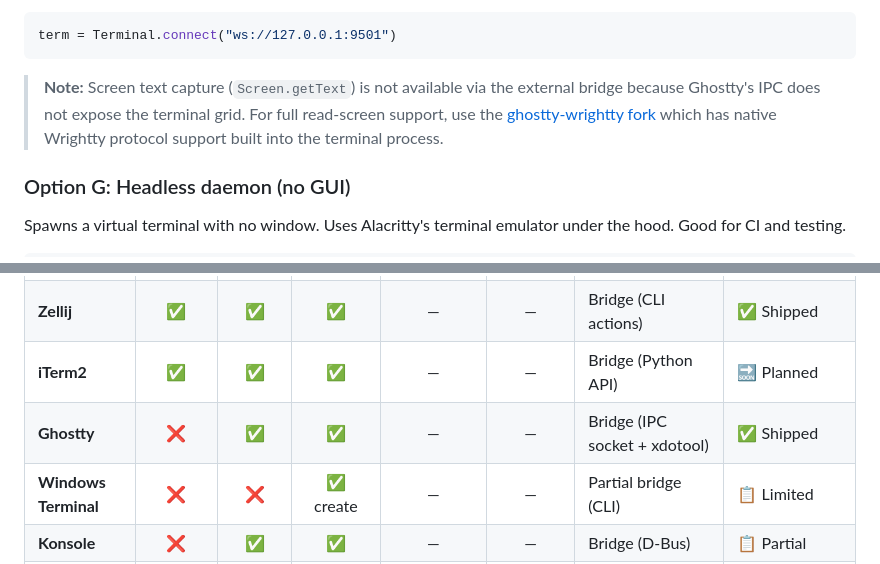
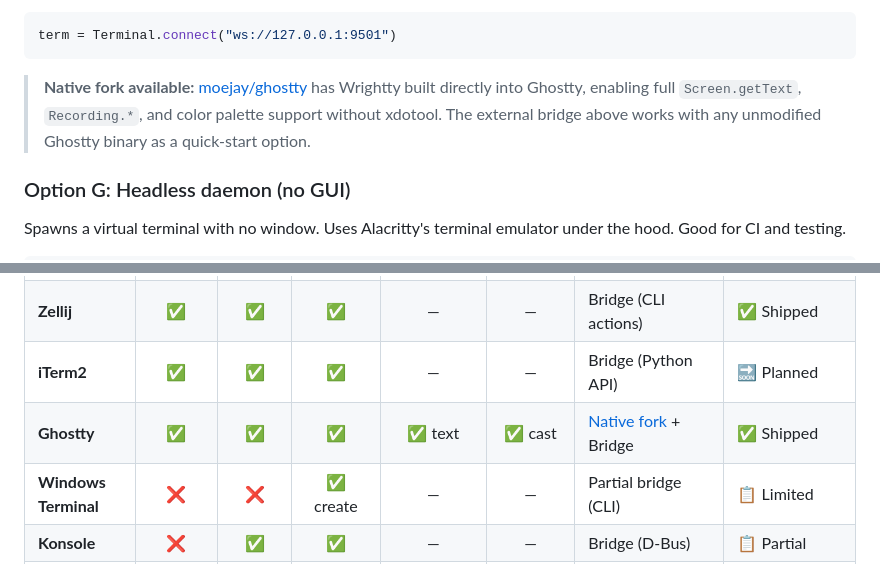
Before and after one commit to moejay/wrightty, a Markdown page: README.md, 2 parts joined by grey strips. Drawn GitHub-style.

Commit message:
Update Ghostty compatibility: native fork with full capabilities
- Ghostty row now shows parity with Alacritty: Screen.getText ✅,
  Recording ✅ (asciicast), native fork linked
- Fork at moejay/ghostty branch wrightty includes Recording domain
  (session/action/video) and supportsRecording capability flag
- Bridge note updated to mention the native fork

Co-Authored-By: Paperclip <noreply@paperclip.ing>

````diff
--- a/README.md
+++ b/README.md
@@ -184,10 +184,10 @@ The bridge listens on port 9501. Session IDs are Ghostty window IDs:
 term = Terminal.connect("ws://127.0.0.1:9501")
 ```
 
-> **Note:** Screen text capture (`Screen.getText`) is not available via the external bridge
-> because Ghostty's IPC does not expose the terminal grid. For full read-screen support,
-> use the [ghostty-wrightty fork](../ghostty/) which has native Wrightty protocol support
-> built into the terminal process.
+> **Native fork available:** [moejay/ghostty](https://github.com/moejay/ghostty/tree/wrightty)
+> has Wrightty built directly into Ghostty, enabling full `Screen.getText`, `Recording.*`,
+> and color palette support without xdotool. The external bridge above works with any
+> unmodified Ghostty binary as a quick-start option.
 
 ### Option G: Headless daemon (no GUI)
 
@@ -407,7 +407,7 @@ wrightty/
 | **tmux** | ✅ | ✅ | ✅ | — | — | Bridge (`capture-pane` + `send-keys`) | ✅ Shipped |
 | **Zellij** | ✅ | ✅ | ✅ | — | — | Bridge (CLI actions) | ✅ Shipped |
 | **iTerm2** | ✅ | ✅ | ✅ | — | — | Bridge (Python API) | 🔜 Planned |
-| **Ghostty** | ❌ | ✅ | ✅ | — | — | Bridge (IPC socket + xdotool) | ✅ Shipped |
+| **Ghostty** | ✅ | ✅ | ✅ | ✅ text | ✅ cast | [Native fork](https://github.com/moejay/ghostty/tree/wrightty) + Bridge | ✅ Shipped |
 | **Windows Terminal** | ❌ | ❌ | ✅ create | — | — | Partial bridge (CLI) | 📋 Limited |
 | **Konsole** | ❌ | ✅ | ✅ | — | — | Bridge (D-Bus) | 📋 Partial |
 | **GNOME Terminal** | ❌ | ❌ | ✅ create | — | — | Needs VTE patch | 📋 Needs contribution |
````
